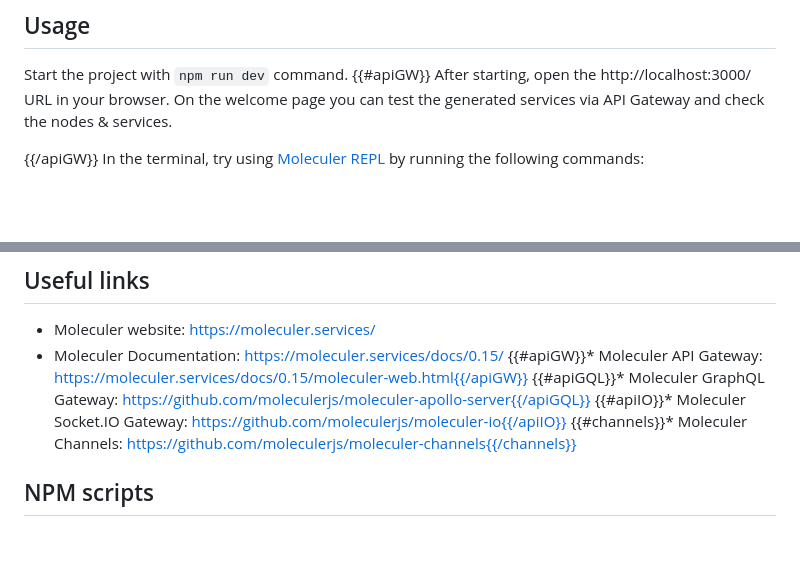
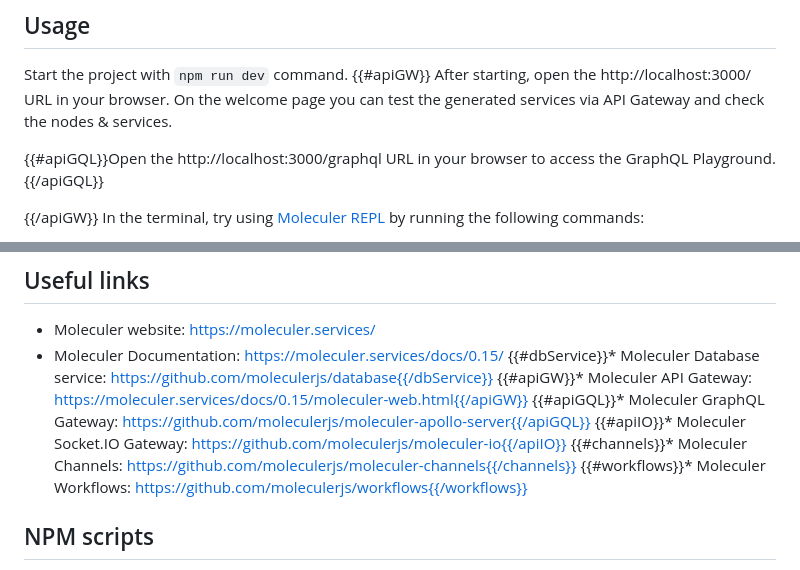
Before and after one commit to moleculerjs/moleculer-template-project, a Markdown page: template/README.md, 2 parts joined by grey strips. GitHub-like rendering; blank space fills up the shorter version.

```diff
--- a/template/README.md
+++ b/template/README.md
@@ -19,6 +19,8 @@ Start the project with `npm run dev` command.
 {{#apiGW}}
 After starting, open the http://localhost:3000/ URL in your browser.
 On the welcome page you can test the generated services via API Gateway and check the nodes & services.
+
+{{#apiGQL}}Open the http://localhost:3000/graphql URL in your browser to access the GraphQL Playground.{{/apiGQL}}
 
 {{/apiGW}}
 In the terminal, try using [Moleculer REPL](https://moleculer.services/docs/0.15/moleculer-repl.html) by running the following commands:
@@ -46,10 +48,12 @@ In the terminal, try using [Moleculer REPL](https://moleculer.services/docs/0.15
 
 * Moleculer website: https://moleculer.services/
 * Moleculer Documentation: https://moleculer.services/docs/0.15/
+{{#dbService}}* Moleculer Database service: https://github.com/moleculerjs/database{{/dbService}}
 {{#apiGW}}* Moleculer API Gateway: https://moleculer.services/docs/0.15/moleculer-web.html{{/apiGW}}
 {{#apiGQL}}* Moleculer GraphQL Gateway: https://github.com/moleculerjs/moleculer-apollo-server{{/apiGQL}}
 {{#apiIO}}* Moleculer Socket.IO Gateway: https://github.com/moleculerjs/moleculer-io{{/apiIO}}
 {{#channels}}* Moleculer Channels: https://github.com/moleculerjs/moleculer-channels{{/channels}}
+{{#workflows}}* Moleculer Workflows: https://github.com/moleculerjs/workflows{{/workflows}}
 
 ## NPM scripts
 
```
